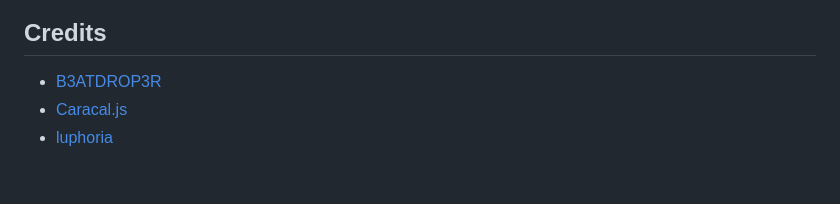
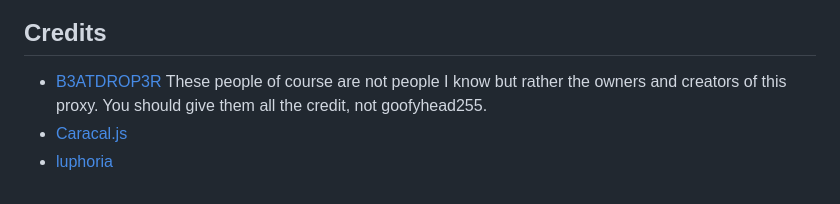
Before and after one commit to creativeblocker/hypertabs-clone-by-goofyhead255, a Markdown page: README.md, the part around the change. Drawn GitHub-style.

```diff
--- a/README.md
+++ b/README.md
@@ -43,6 +43,6 @@ Press the join button to join the server:
 
 ## Credits
 
-- [B3ATDROP3R](https://github.com/B3ATDROP3R)
+- [B3ATDROP3R](https://github.com/B3ATDROP3R) These people of course are not people I know but rather the owners and creators of this proxy. You should give them all the credit, not goofyhead255.
 - [Caracal.js](https://github.com/caracal-js)
 - [luphoria](https://github.com/luphoria)
```
